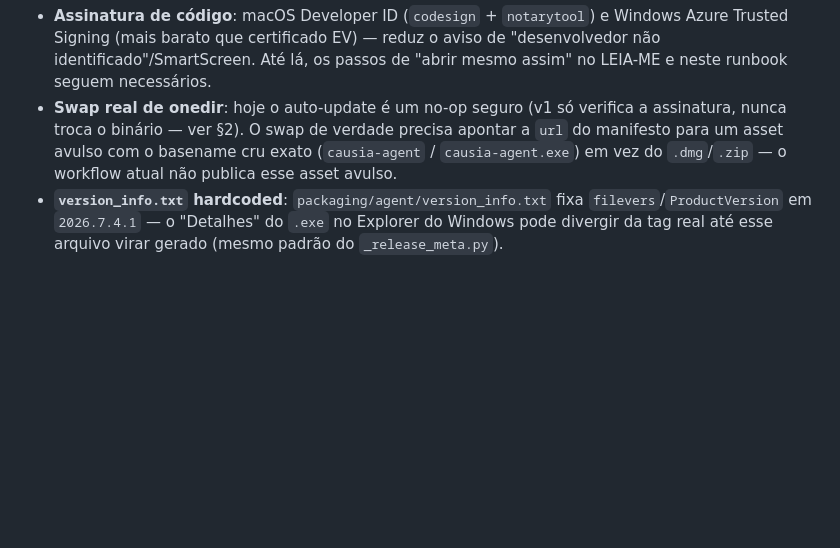
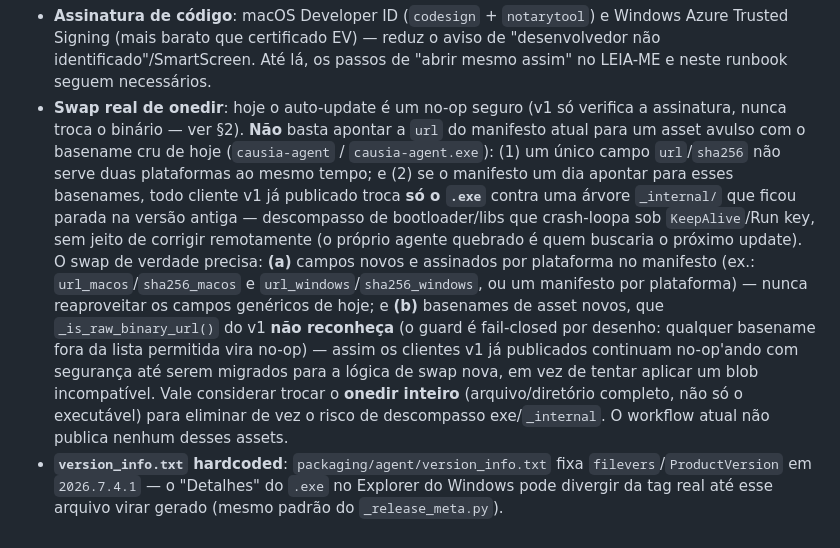
Before and after one commit to floripasurf/juris, a Markdown page: docs/deploy/agent-install.md, the part around the change. GitHub-like rendering; blank space fills up the shorter version.

Commit message:
docs(agent): follow-up de swap onedir não pode reusar basenames v1 (skew exe/_internal)
O bullet de follow-up dizia para apontar a url do manifesto para um asset com
basename cru exato (causia-agent / causia-agent.exe) — mas isso é uma
armadilha dupla: (1) um manifesto/url único não serve duas plataformas; e
(2) se algum dia o manifesto apontar pra esses basenames, todo cliente v1 já
publicado troca só o .exe contra uma árvore _internal/ que ficou na versão
antiga -> descompasso bootloader/libs -> crash-loop sob KeepAlive/Run key,
irrecuperável remotamente (é o próprio agente quebrado quem buscaria o
próximo update).

Reescrito para exigir: campos assinados por plataforma no manifesto (nunca
reaproveitar url/sha256 genéricos de hoje) + basenames de asset NOVOS que
_is_raw_binary_url() do v1 não reconheça (fail-closed por desenho: clientes
v1 continuam no-op'ando com segurança até migrarem). Também sugere considerar
trocar o onedir inteiro, não só o executável.

```diff
--- a/docs/deploy/agent-install.md
+++ b/docs/deploy/agent-install.md
@@ -245,10 +245,26 @@ para não se perder):
   aviso de "desenvolvedor não identificado"/SmartScreen. Até lá, os passos de
   "abrir mesmo assim" no LEIA-ME e neste runbook seguem necessários.
 - **Swap real de onedir**: hoje o auto-update é um no-op seguro (v1 só verifica
-  a assinatura, nunca troca o binário — ver §2). O swap de verdade precisa
-  apontar a `url` do manifesto para um asset avulso com o basename cru exato
-  (`causia-agent` / `causia-agent.exe`) em vez do `.dmg`/`.zip` — o workflow
-  atual não publica esse asset avulso.
+  a assinatura, nunca troca o binário — ver §2). **Não** basta apontar a `url`
+  do manifesto atual para um asset avulso com o basename cru de hoje
+  (`causia-agent` / `causia-agent.exe`): (1) um único campo `url`/`sha256` não
+  serve duas plataformas ao mesmo tempo; e (2) se o manifesto um dia apontar
+  para esses basenames, todo cliente v1 já publicado troca **só o `.exe`**
+  contra uma árvore `_internal/` que ficou parada na versão antiga —
+  descompasso de bootloader/libs que crash-loopa sob `KeepAlive`/Run key, sem
+  jeito de corrigir remotamente (o próprio agente quebrado é quem buscaria o
+  próximo update). O swap de verdade precisa: **(a)** campos novos e
+  assinados por plataforma no manifesto (ex.: `url_macos`/`sha256_macos` e
+  `url_windows`/`sha256_windows`, ou um manifesto por plataforma) — nunca
+  reaproveitar os campos genéricos de hoje; e **(b)** basenames de asset
+  novos, que `_is_raw_binary_url()` do v1 **não reconheça** (o guard é
+  fail-closed por desenho: qualquer basename fora da lista permitida vira
+  no-op) — assim os clientes v1 já publicados continuam no-op'ando com
+  segurança até serem migrados para a lógica de swap nova, em vez de tentar
+  aplicar um blob incompatível. Vale considerar trocar o **onedir inteiro**
+  (arquivo/diretório completo, não só o executável) para eliminar de vez o
+  risco de descompasso exe/`_internal`. O workflow atual não publica nenhum
+  desses assets.
 - **`version_info.txt` hardcoded**: `packaging/agent/version_info.txt` fixa
   `filevers`/`ProductVersion` em `2026.7.4.1` — o "Detalhes" do `.exe` no
   Explorer do Windows pode divergir da tag real até esse arquivo virar gerado
```
